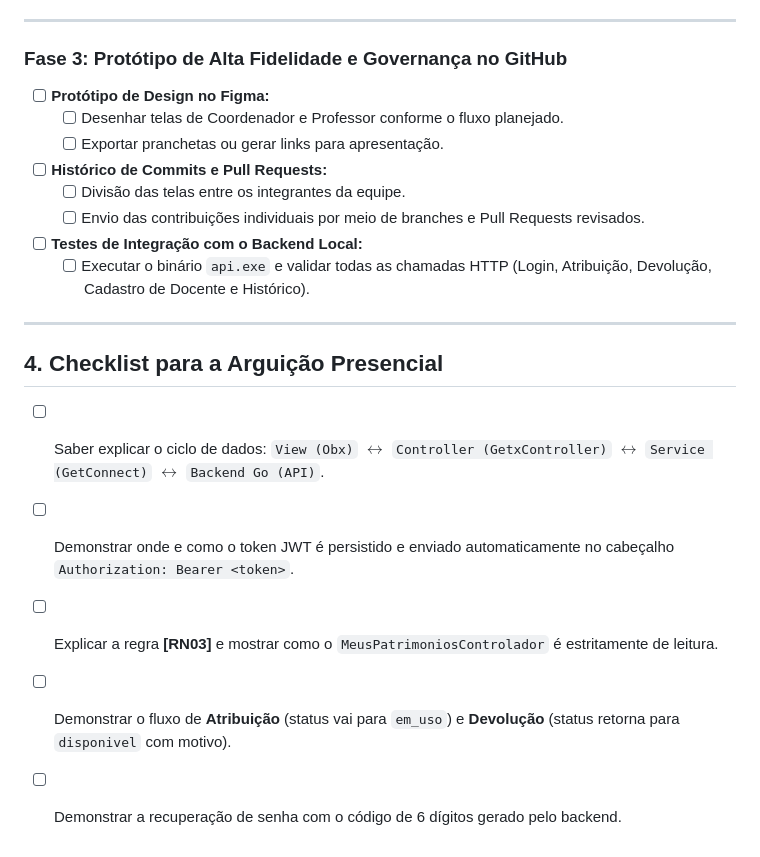
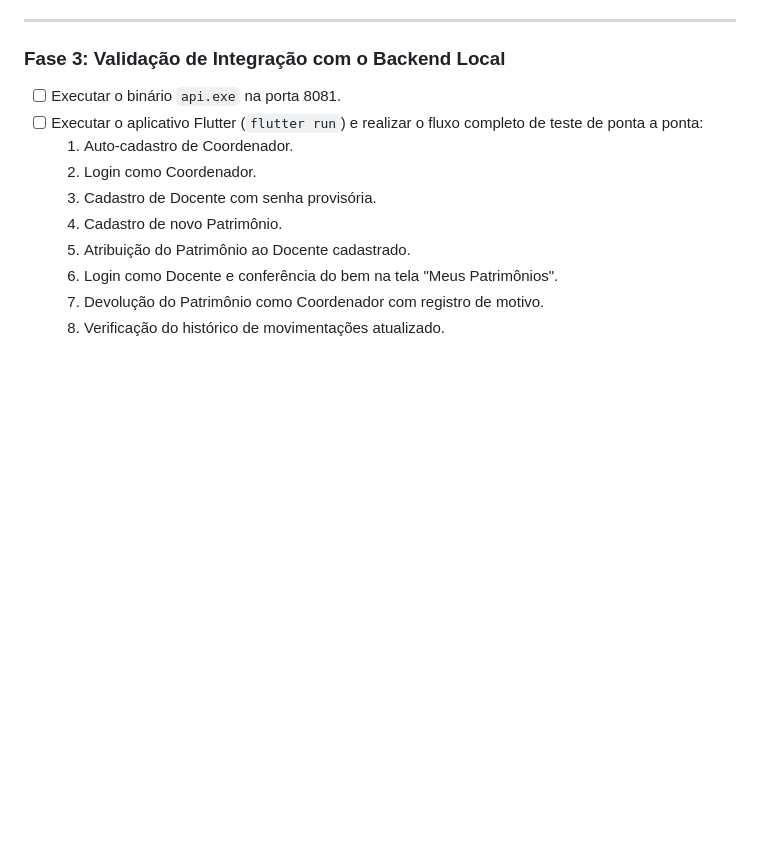
Before and after one commit to nicklaranjeira/Projeto-Sistema-Integrado-de-Gestao-de-Patrimonio-Escolar, a Markdown page: TODO.md, the part around one of its changes. Rendered like a GitHub page; blank space fills up the shorter version.

```diff
--- a/TODO.md
+++ b/TODO.md
@@ -102,22 +97,14 @@ Este documento detalha o status de implementação do **Sistema Integrado de Ges
 
 ---
 
-### Fase 3: Protótipo de Alta Fidelidade e Governança no GitHub
-- [ ] **Protótipo de Design no Figma:**
-  - [ ] Desenhar telas de Coordenador e Professor conforme o fluxo planejado.
-  - [ ] Exportar pranchetas ou gerar links para apresentação.
-- [ ] **Histórico de Commits e Pull Requests:**
-  - [ ] Divisão das telas entre os integrantes da equipe.
-  - [ ] Envio das contribuições individuais por meio de branches e Pull Requests revisados.
-- [ ] **Testes de Integração com o Backend Local:**
-  - [ ] Executar o binário `api.exe` e validar todas as chamadas HTTP (Login, Atribuição, Devolução, Cadastro de Docente e Histórico).
-
----
-
-## 4. Checklist para a Arguição Presencial
-
-- [ ] Saber explicar o ciclo de dados: `View (Obx)` $\leftrightarrow$ `Controller (GetxController)` $\leftrightarrow$ `Service (GetConnect)` $\leftrightarrow$ `Backend Go (API)`.
-- [ ] Demonstrar onde e como o token JWT é persistido e enviado automaticamente no cabeçalho `Authorization: Bearer <token>`.
-- [ ] Explicar a regra **[RN03]** e mostrar como o `MeusPatrimoniosControlador` é estritamente de leitura.
-- [ ] Demonstrar o fluxo de **Atribuição** (status vai para `em_uso`) e **Devolução** (status retorna para `disponivel` com motivo).
-- [ ] Demonstrar a recuperação de senha com o código de 6 dígitos gerado pelo backend.
+### Fase 3: Validação de Integração com o Backend Local
+- [ ] Executar o binário `api.exe` na porta 8081.
+- [ ] Executar o aplicativo Flutter (`flutter run`) e realizar o fluxo completo de teste de ponta a ponta:
+  1. Auto-cadastro de Coordenador.
+  2. Login como Coordenador.
+  3. Cadastro de Docente com senha provisória.
+  4. Cadastro de novo Patrimônio.
+  5. Atribuição do Patrimônio ao Docente cadastrado.
+  6. Login como Docente e conferência do bem na tela "Meus Patrimônios".
+  7. Devolução do Patrimônio como Coordenador com registro de motivo.
+  8. Verificação do histórico de movimentações atualizado.
```
Also changed, not shown: other parts of TODO.md (+74 -79 lines).
